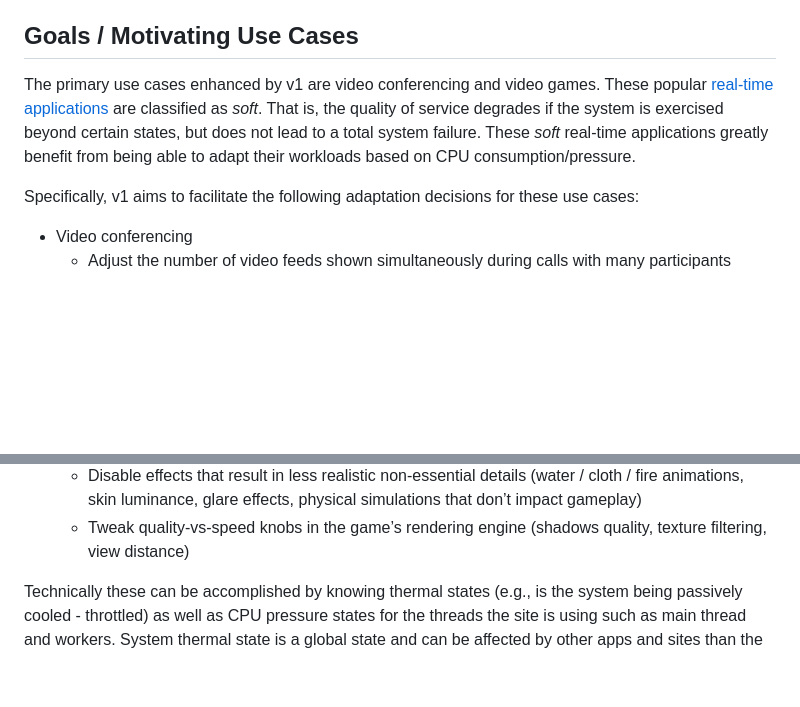
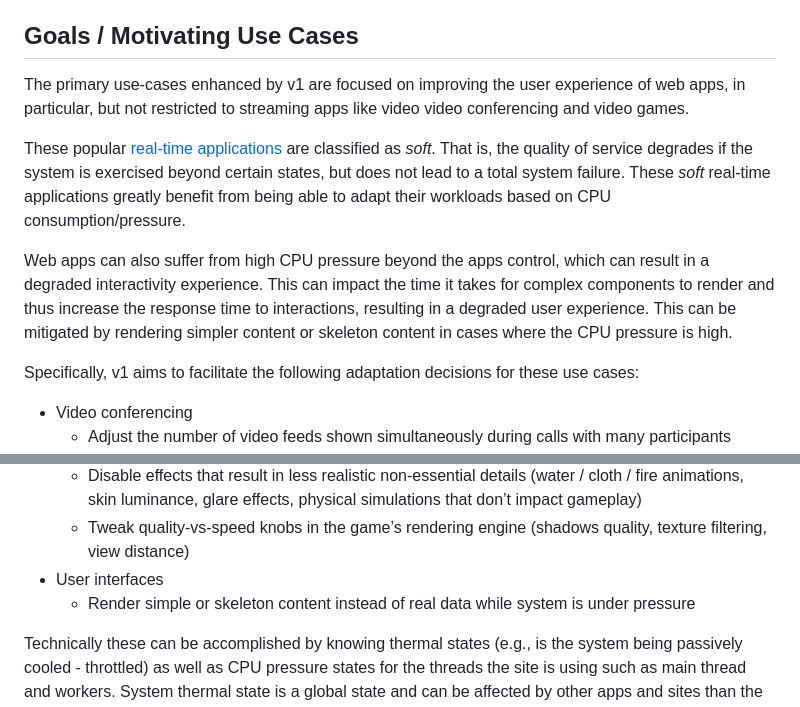
Before and after one commit to w3c/compute-pressure, a Markdown page: README.md, 2 parts joined by grey strips. GitHub-like rendering; blank space fills up the shorter version.

Commit message:
Add user interactions to use-cases (#242)
* Add user interactions to use-cases

* Fix nits

```diff
--- a/README.md
+++ b/README.md
@@ -59,9 +59,16 @@ the resource pressure of the end-user device.
 
 ## Goals / Motivating Use Cases
 
-The primary use cases enhanced by v1 are video conferencing and video games. These  popular
-[real-time applications](https://en.wikipedia.org/wiki/Real-time_computing#Criteria_for_real-time_computing) are classified as _soft_. That is, the quality of service degrades if the system is exercised beyond certain states, but does not lead to a total system failure.
+The primary use-cases enhanced by v1 are focused on improving the user experience of web apps,
+in particular, but not restricted to streaming apps like video video conferencing and video games.
+
+These popular [real-time applications](https://en.wikipedia.org/wiki/Real-time_computing#Criteria_for_real-time_computing)
+are classified as _soft_. That is, the quality of service degrades if the system is exercised beyond certain states, but does not lead to a total system failure.
 These _soft_ real-time applications greatly benefit from being able to adapt their workloads based on CPU consumption/pressure.
+
+Web apps can also suffer from high CPU pressure beyond the apps control, which can result in a degraded interactivity experience. This can impact the time it takes
+for complex components to render and thus increase the response time to interactions, resulting in a degraded user experience. This can be mitigated by rendering
+simpler content or skeleton content in cases where the CPU pressure is high.
 
 Specifically, v1 aims to facilitate the following adaptation decisions for these use cases:
 
@@ -84,6 +91,8 @@ Specifically, v1 aims to facilitate the following adaptation decisions for these
     simulations that don’t impact gameplay)
   * Tweak quality-vs-speed knobs in the game’s rendering engine (shadows
     quality, texture filtering, view distance)
+* User interfaces
+  * Render simple or skeleton content instead of real data while system is under pressure
 
 Technically these can be accomplished by knowing thermal states (e.g., is the system being passively cooled - throttled) as well as CPU pressure states for the threads the site is using such as main thread and workers. System thermal state is a global state and can be affected by other apps and sites than the observing site.
 
```
